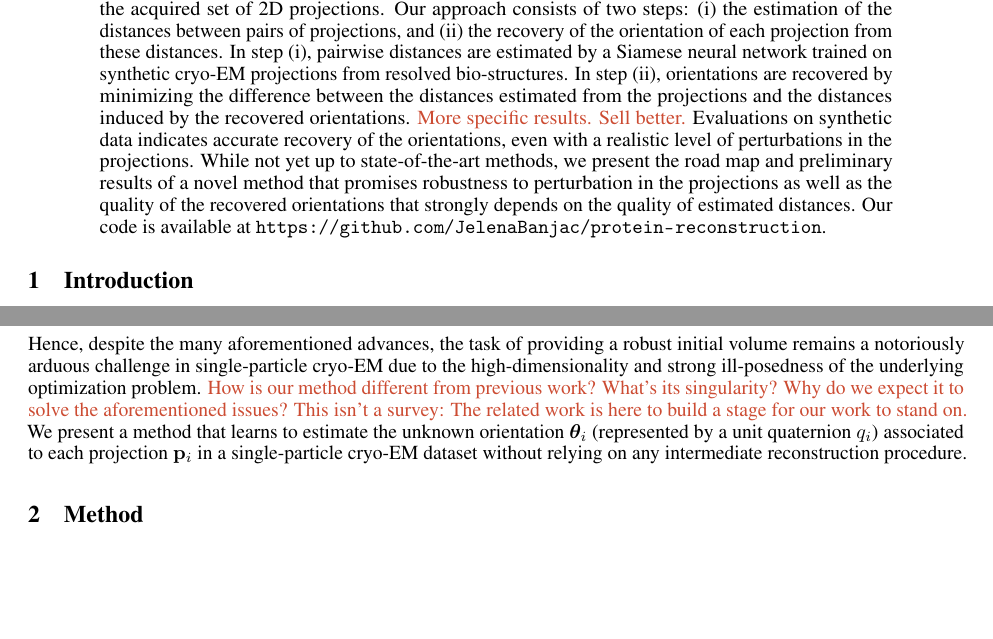
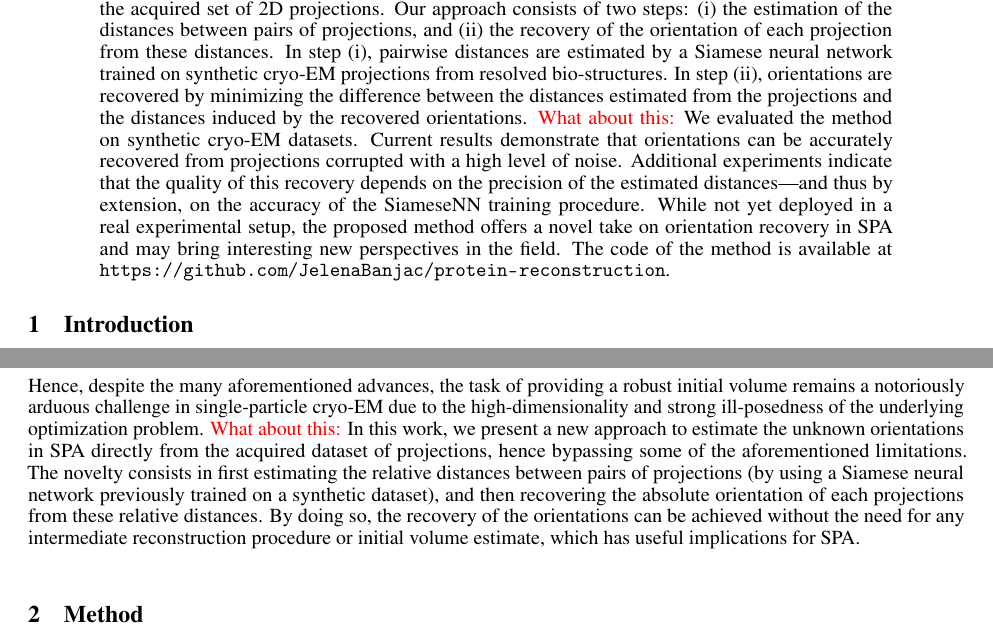
Before and after one commit to mdeff/paper-cryoem-orientation-recovery, a LaTeX paper (main.tex, which reads preamble.tex, sections/1_introduction.tex): two parts of pages 1 and 2 of 20, joined at a grey line, cut so that both start at the same text, the shorter picture padded with empty space. Compiled offline with pdfLaTeX.

Commit message:
Update on Overleaf.

```diff
--- a/main.tex
+++ b/main.tex
@@ -37,11 +37,10 @@
     In step (i), pairwise distances are estimated by a Siamese neural network trained on synthetic cryo-EM projections from resolved bio-structures.
     In step (ii), orientations are recovered by minimizing the difference between the distances estimated from the projections and the distances induced by the recovered orientations.
 %(through stochastic gradient descent) an objective function by
-    \mdeff{More specific results. Sell better.}
-    Evaluations on synthetic data indicates accurate recovery of the orientations, even with a realistic level of perturbations in the projections.
-    While not yet up to state-of-the-art methods, we present the road map and preliminary results of a novel method that promises robustness to perturbation in the projections as well as the quality of the recovered orientations that strongly depends on the quality of estimated distances.
+    \lau{What about this:} We evaluated the method on synthetic cryo-EM datasets. Current results demonstrate that orientations can be accurately recovered from projections corrupted with a high level of noise. Additional experiments indicate that the quality of this recovery depends on the precision of the estimated distances---and thus by extension, on the accuracy of the SiameseNN training procedure.
+    While not yet deployed in a real experimental setup, the proposed method offers a novel take on orientation recovery in SPA and may bring interesting new perspectives in the field.
     %The preliminary results , the orientations recovered from non-perturbed projections are within $10\degree$, and from perturbed projections are within $24\degree$ of the true orientations.
-    Our code is available at \url{https://github.com/JelenaBanjac/protein-reconstruction}.
+    The code of the method is available at \url{https://github.com/JelenaBanjac/protein-reconstruction}.
 \end{abstract}
 
 %\input{TODO}
--- a/preamble.tex
+++ b/preamble.tex
@@ -53,7 +53,7 @@
 % comments
 \newcommand{\todo}[1]{{\color[rgb]{.6,.1,.6}{#1}}}
 \newcommand{\banjac}[1]{{\color[rgb]{.3,.5,.9}{#1}}}
-\newcommand{\lau}[1]{{\textcolor{OliveGreen}{#1}}}
+\newcommand{\lau}[1]{{\textcolor{red}{#1}}}
 \newcommand{\mdeff}[1]{{\color[rgb]{.8,.3,.2}{#1}}}
 
 % ====================================
--- a/sections/1_introduction.tex
+++ b/sections/1_introduction.tex
@@ -116,7 +116,10 @@ This permits to avoid the need for an initial volume estimate, at the possible c
 More recently, the recovery of geometrical information from unknown view tomography of 2D point sources has been proposed~\cite{zehni2019distance}, but the extension to 3D cryo-EM tomography is not straightforward.
 
 Hence, despite the many aforementioned advances, the task of providing a robust initial volume remains a notoriously arduous challenge in single-particle cryo-EM due to the high-dimensionality and strong ill-posedness of the underlying optimization problem.
-\mdeff{How is our method different from previous work? What's its singularity? Why do we expect it to solve the aforementioned issues? This isn't a survey: The related work is here to build a stage for our work to stand on.}
-We present a method that learns to estimate the unknown orientation $\bth_i$ (represented by a unit quaternion $q_i$) associated to each projection $\p_i$ in a single-particle cryo-EM dataset without relying on any intermediate reconstruction procedure.
+%\mdeff{How is our method different from previous work? What's its singularity? Why do we expect it to solve the aforementioned issues? This isn't a survey: The related work is here to build a stage for our work to stand on.}
+\lau{What about this:} In this work, we present a new approach to estimate the unknown orientations in SPA directly from the acquired dataset of projections, hence bypassing some of the aforementioned limitations. The novelty consists in first estimating the relative distances between pairs of projections (by using a Siamese neural network previously trained on a synthetic dataset), and then recovering the absolute orientation of each projections from these relative distances. By doing so, the recovery of the orientations can be achieved without the need for any intermediate reconstruction procedure or initial volume estimate, which has useful implications for SPA.
+%Our two-steps method  learns to estimate the unknown orientation $\bth_i$ (represented by a unit quaternion $q_i$) associated to each projection $\p_i$ in a single-particle cryo-EM dataset without relying on any intermediate reconstruction procedure.
+
+
 
 %\mdeff{Content. (p1) Why is the general problem of protein reconstruction important and difficult. (p2) Short background on single-particle cryo-EM and how reconstruction is done. (p3) Previous work on orientation estimation (or initial structure estimation). If there's none (because people have researched other routes), state it and write why it's an interesting route to explore. How does it compare to initial rough structure estimation? Or whatever the other routes are. (p4) Our contribution on top of previous work.}
```
Also changed, not shown: sections/2_method.tex (+3 -3 lines), sections/3_results.tex (+1 -1 lines), sections/4_conclusion.tex (+1 -1 lines).
